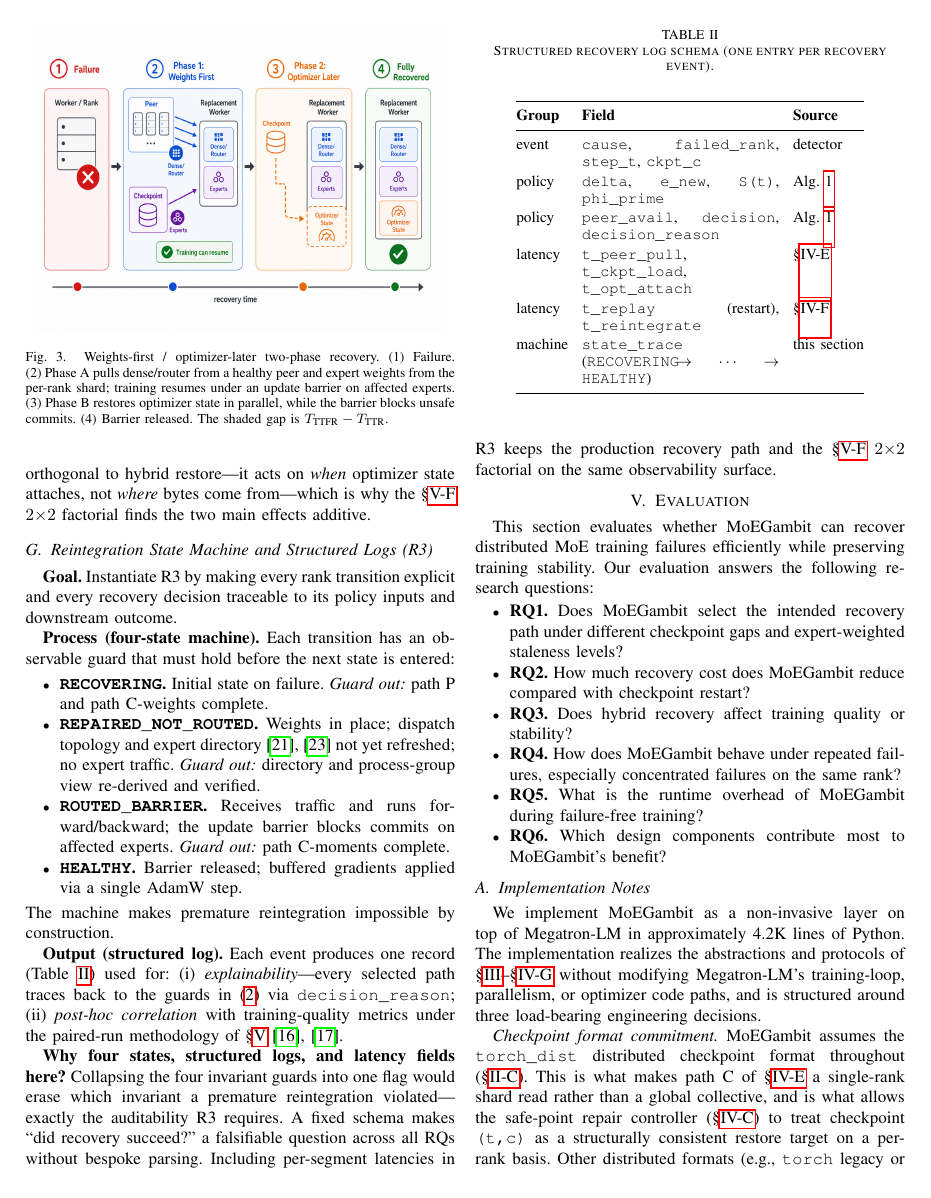
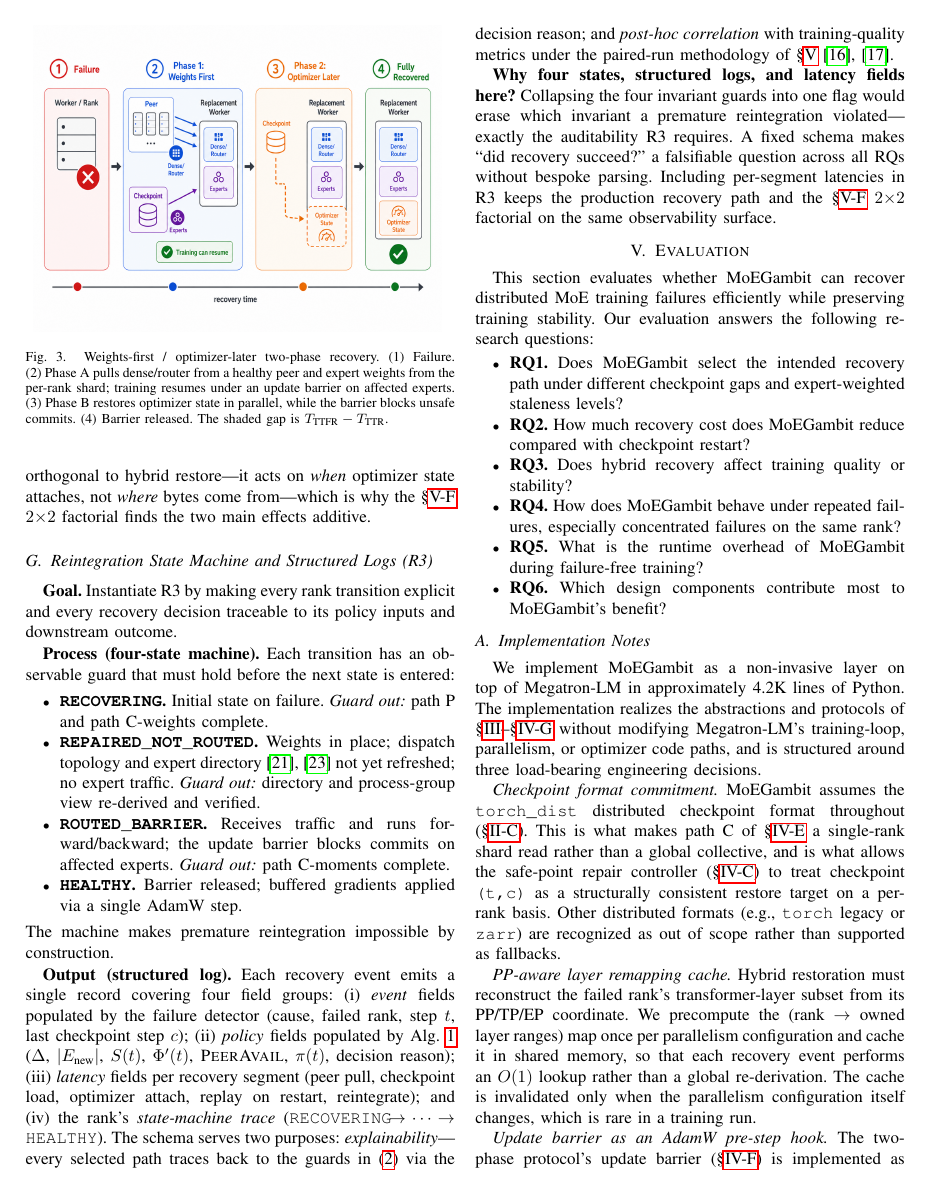
Before and after one commit to ZJUAntgroup/MoEGambit, a LaTeX paper (paper.tex): page 7 of 16. Compiled offline with pdfLaTeX; a missing font is replaced by an installed copy or a similar font; a LaTeX package or settings file that is missing is left out.

Commit message:
style(paper): drop tab:log-schema, inline structured-log fields as prose
- IEEE 双栏窄列把长字段名 (t_peer_pull / t_ckpt_load / t_opt_attach,
  RECOVERING -> ... -> HEALTHY) 从中间硬切, 视觉上呈现竖向碎片
- 改写 §IV-G "Output (structured log)" 段为不依赖表格的散文版,
  四组字段 (event / policy / latency / machine) 以行内列举形式直接说出,
  schema 信息无损
- paper_cn.md 同步删表 + 改写散文段
- 重新编译 PDF: 16 页, 2.93MB, 无未定义引用

```diff
--- a/paper.tex
+++ b/paper.tex
@@ -308,29 +308,7 @@ loadable independently with \texttt{torch.load()} and \emph{no collective commun
 \end{itemize}
 The machine makes premature reintegration impossible by construction.
 
-\textbf{Output (structured log).} Each event produces one record (Table~\ref{tab:log-schema}) used for: (i)~\emph{explainability}---every selected path traces back to the guards in (\ref{eq:policy}) via \texttt{decision\_reason}; (ii)~\emph{post-hoc correlation} with training-quality metrics under the paired-run methodology of §\ref{sec:eval}~\cite{wohlin2012ese,arcuri2014hitchhiker}.
-
-\begin{table}[!t]
-\caption{Structured recovery log schema (one entry per recovery event).}
-\label{tab:log-schema}
-\setlength{\tabcolsep}{4pt}
-\renewcommand{\arraystretch}{1.15}
-\small
-\begin{center}
-\begin{tabular}{@{}l p{0.46\columnwidth} l@{}}
-\toprule
-\textbf{Group} & \textbf{Field} & \textbf{Source} \\
-\midrule
-event   & \texttt{cause}, \texttt{failed\_rank}, \texttt{step\_t}, \texttt{ckpt\_c}      & detector \\
-policy  & \texttt{delta}, \texttt{e\_new}, \texttt{S(t)}, \texttt{phi\_prime}             & Alg.~\ref{alg:policy} \\
-policy  & \texttt{peer\_avail}, \texttt{decision}, \texttt{decision\_reason}              & Alg.~\ref{alg:policy} \\
-latency & \texttt{t\_peer\_pull}, \texttt{t\_ckpt\_load}, \texttt{t\_opt\_attach}         & §\ref{sec:mechanism} \\
-latency & \texttt{t\_replay} (restart), \texttt{t\_reintegrate}                           & §\ref{sec:twophase} \\
-machine & \texttt{state\_trace} (\texttt{RECOVERING}$\!\to\!\cdots\!\to\!$\texttt{HEALTHY}) & this section \\
-\bottomrule
-\end{tabular}
-\end{center}
-\end{table}
+\textbf{Output (structured log).} Each recovery event emits a single record covering four field groups: (i)~\emph{event} fields populated by the failure detector (cause, failed rank, step $t$, last checkpoint step $c$); (ii)~\emph{policy} fields populated by Alg.~\ref{alg:policy} ($\Delta$, $|E_{\text{new}}|$, $S(t)$, $\Phi'(t)$, $\textsc{PeerAvail}$, $\pi(t)$, decision reason); (iii)~\emph{latency} fields per recovery segment (peer pull, checkpoint load, optimizer attach, replay on restart, reintegrate); and (iv)~the rank's \emph{state-machine trace} (\texttt{RECOVERING}$\!\to\!\cdots\!\to\!$\texttt{HEALTHY}). The schema serves two purposes: \emph{explainability}---every selected path traces back to the guards in (\ref{eq:policy}) via the decision reason; and \emph{post-hoc correlation} with training-quality metrics under the paired-run methodology of §\ref{sec:eval}~\cite{wohlin2012ese,arcuri2014hitchhiker}.
 
 \textbf{Why four states, structured logs, and latency fields here?} Collapsing the four invariant guards into one flag would erase which invariant a premature reintegration violated---exactly the auditability R3 requires. A fixed schema makes ``did recovery succeed?'' a falsifiable question across all RQs without bespoke parsing. Including per-segment latencies in R3 keeps the production recovery path and the §\ref{sec:rq2} $2{\times}2$ factorial on the same observability surface.
 
```
Also changed, not shown: paper_cn.md (+1 -10 lines).
